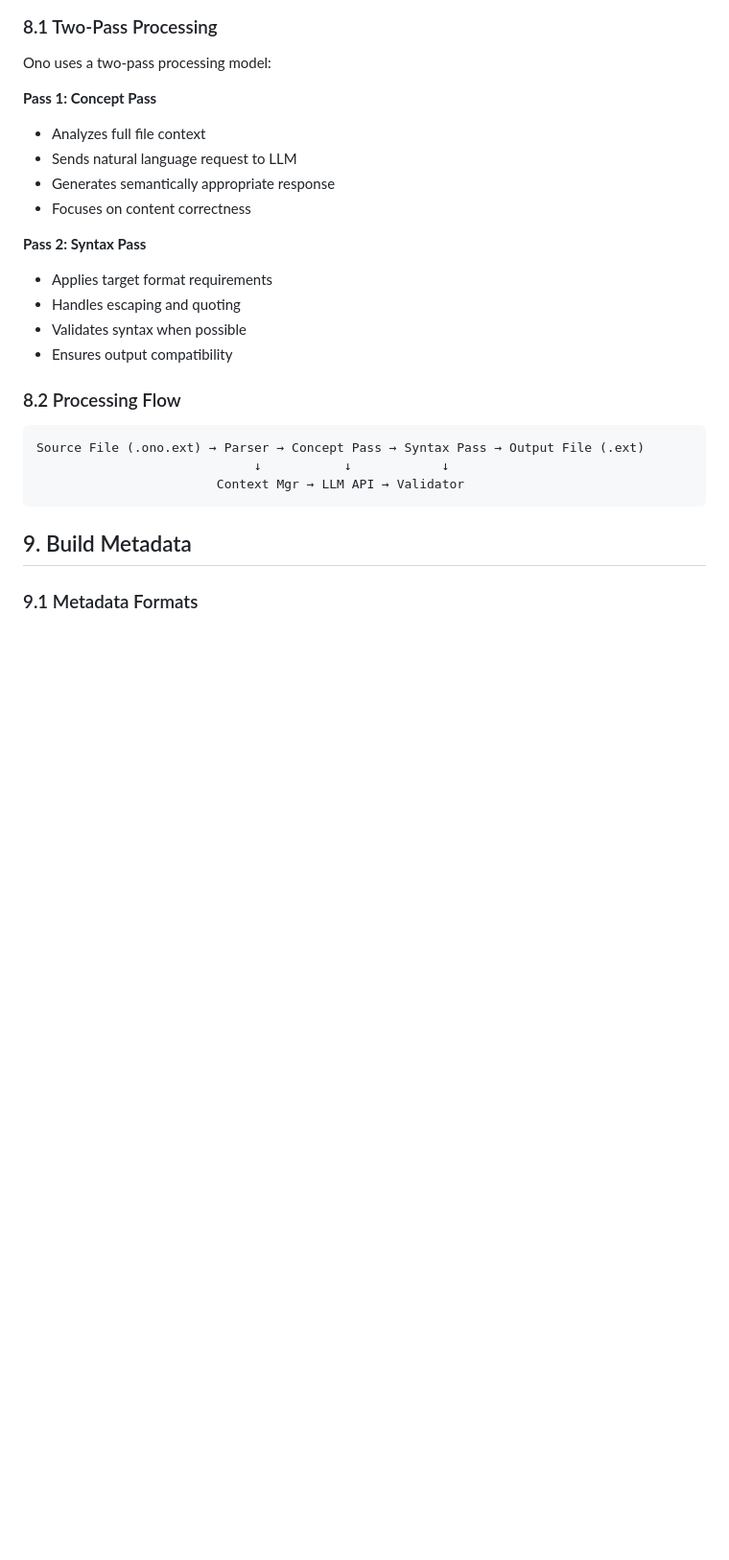
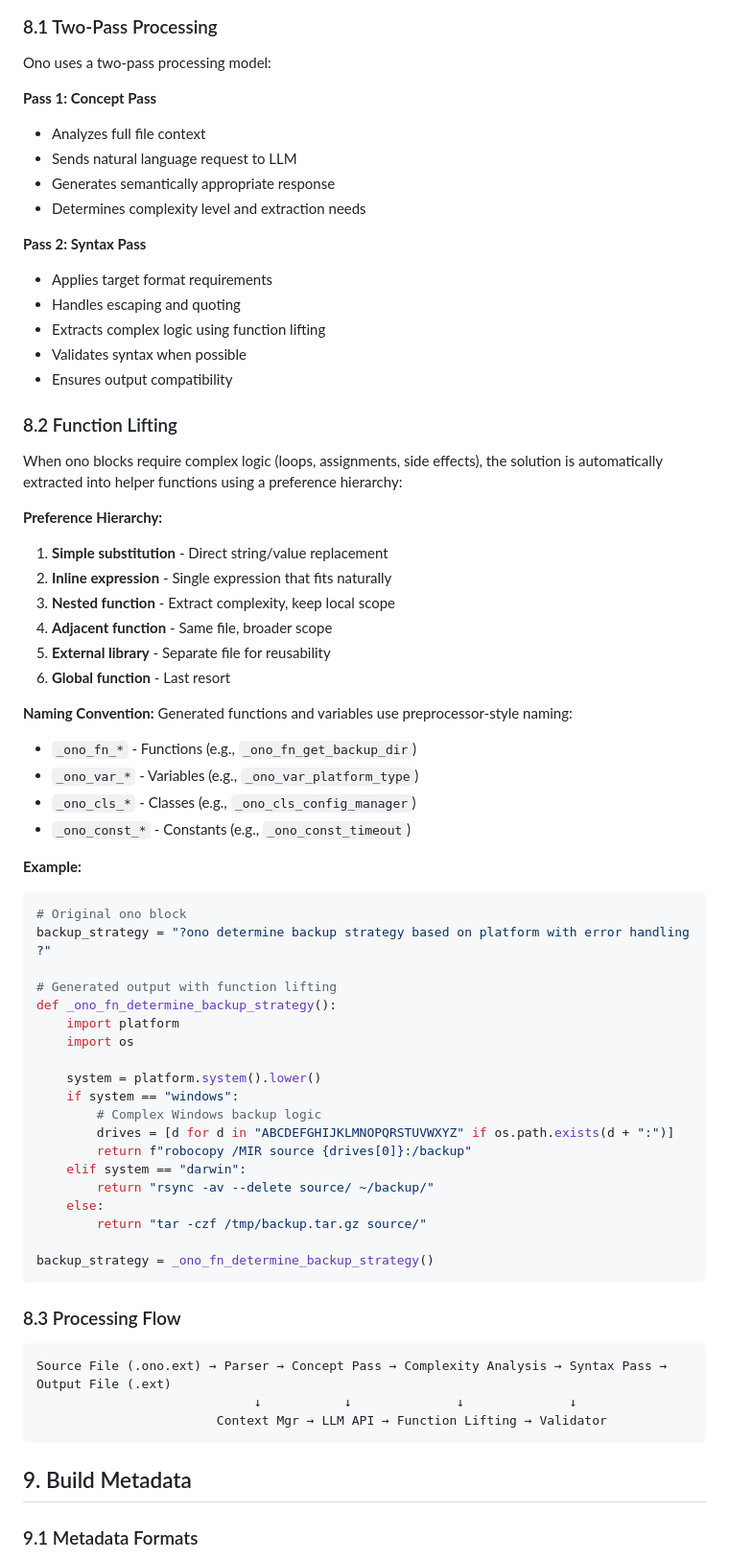
Before and after one commit to day50-dev/ono, a Markdown page: ono_specification.md, the part around the change. Shown: that part at 96% size. Drawn GitHub-style; blank space fills up the shorter version.

````diff
--- a/ono_specification.md
+++ b/ono_specification.md
@@ -206,20 +206,63 @@ Ono uses a two-pass processing model:
 - Analyzes full file context
 - Sends natural language request to LLM
 - Generates semantically appropriate response
-- Focuses on content correctness
+- Determines complexity level and extraction needs
 
 **Pass 2: Syntax Pass**
 - Applies target format requirements
 - Handles escaping and quoting
+- Extracts complex logic using function lifting
 - Validates syntax when possible
 - Ensures output compatibility
 
-### 8.2 Processing Flow
+### 8.2 Function Lifting
+
+When ono blocks require complex logic (loops, assignments, side effects), the solution is automatically extracted into helper functions using a preference hierarchy:
+
+**Preference Hierarchy:**
+1. **Simple substitution** - Direct string/value replacement
+2. **Inline expression** - Single expression that fits naturally
+3. **Nested function** - Extract complexity, keep local scope
+4. **Adjacent function** - Same file, broader scope
+5. **External library** - Separate file for reusability
+6. **Global function** - Last resort
+
+**Naming Convention:**
+Generated functions and variables use preprocessor-style naming:
+- `_ono_fn_*` - Functions (e.g., `_ono_fn_get_backup_dir`)
+- `_ono_var_*` - Variables (e.g., `_ono_var_platform_type`)
+- `_ono_cls_*` - Classes (e.g., `_ono_cls_config_manager`)
+- `_ono_const_*` - Constants (e.g., `_ono_const_timeout`)
+
+**Example:**
+```python
+# Original ono block
+backup_strategy = "?ono determine backup strategy based on platform with error handling ?"
+
+# Generated output with function lifting
+def _ono_fn_determine_backup_strategy():
+    import platform
+    import os
+
+    system = platform.system().lower()
+    if system == "windows":
+        # Complex Windows backup logic
+        drives = [d for d in "ABCDEFGHIJKLMNOPQRSTUVWXYZ" if os.path.exists(d + ":")]
+        return f"robocopy /MIR source {drives[0]}:/backup"
+    elif system == "darwin":
+        return "rsync -av --delete source/ ~/backup/"
+    else:
+        return "tar -czf /tmp/backup.tar.gz source/"
+
+backup_strategy = _ono_fn_determine_backup_strategy()
+```
+
+### 8.3 Processing Flow
 
 ```
-Source File (.ono.ext) → Parser → Concept Pass → Syntax Pass → Output File (.ext)
-                             ↓           ↓            ↓
-                        Context Mgr → LLM API → Validator
+Source File (.ono.ext) → Parser → Concept Pass → Complexity Analysis → Syntax Pass → Output File (.ext)
+                             ↓           ↓              ↓              ↓
+                        Context Mgr → LLM API → Function Lifting → Validator
 ```
 
 ## 9. Build Metadata
````
